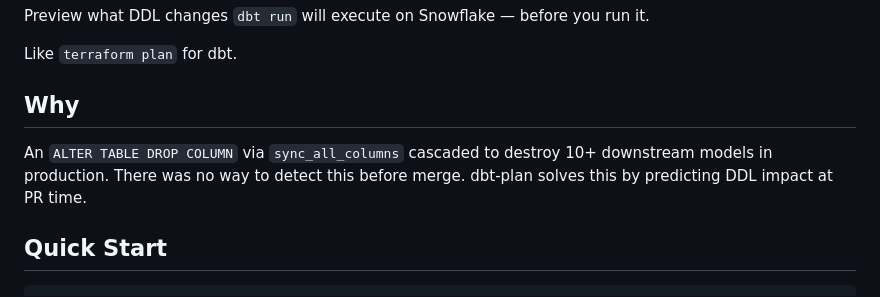
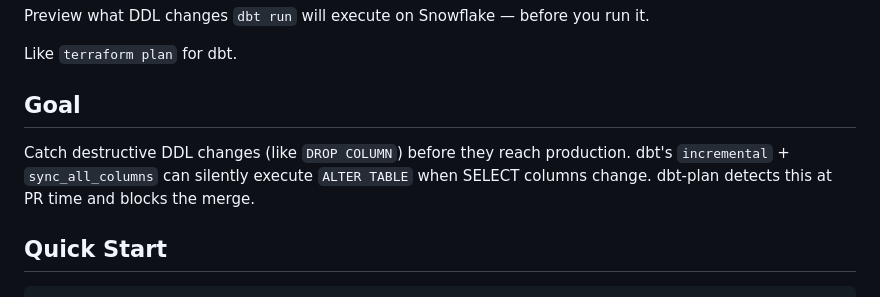
Before and after one commit to ab180/dbt-plan, a Markdown page: README.md, the part around the change. GitHub-like rendering.

Commit message:
docs: replace incident story with goal-oriented description

```diff
--- a/README.md
+++ b/README.md
@@ -4,9 +4,9 @@ Preview what DDL changes `dbt run` will execute on Snowflake — before you run
 
 Like `terraform plan` for dbt.
 
-## Why
+## Goal
 
-An `ALTER TABLE DROP COLUMN` via `sync_all_columns` cascaded to destroy 10+ downstream models in production. There was no way to detect this before merge. dbt-plan solves this by predicting DDL impact at PR time.
+Catch destructive DDL changes (like `DROP COLUMN`) before they reach production. dbt's `incremental` + `sync_all_columns` can silently execute `ALTER TABLE` when SELECT columns change. dbt-plan detects this at PR time and blocks the merge.
 
 ## Quick Start
 
```
Also changed, not shown: README.ko.md (+2 -2 lines).
